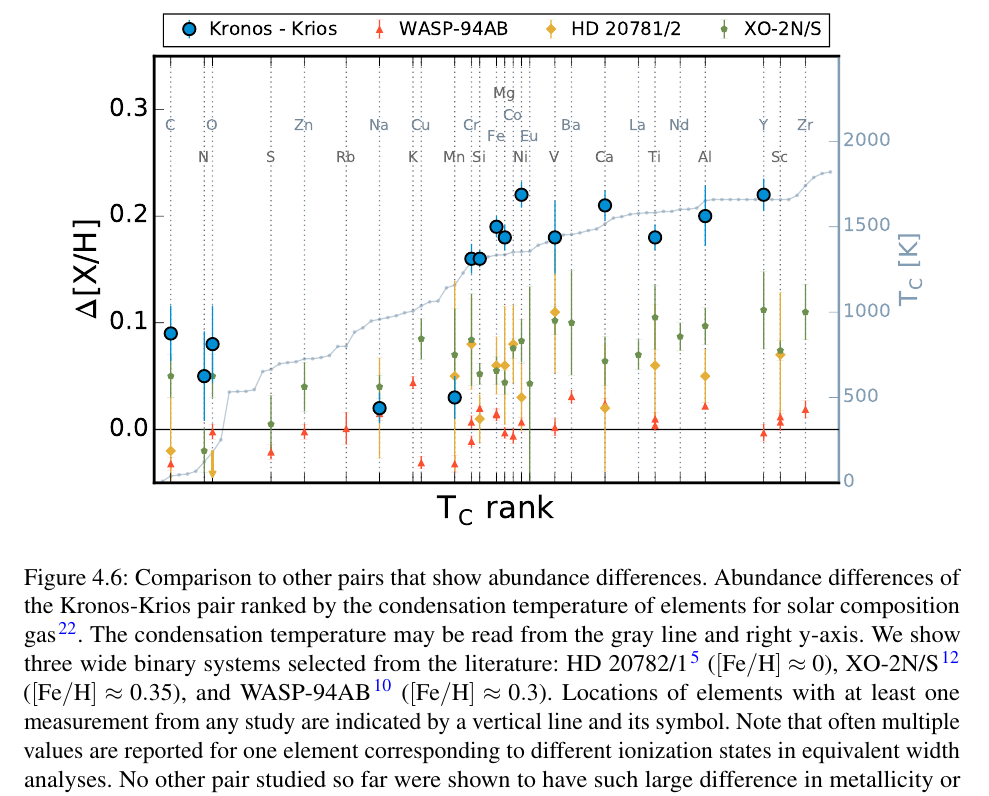
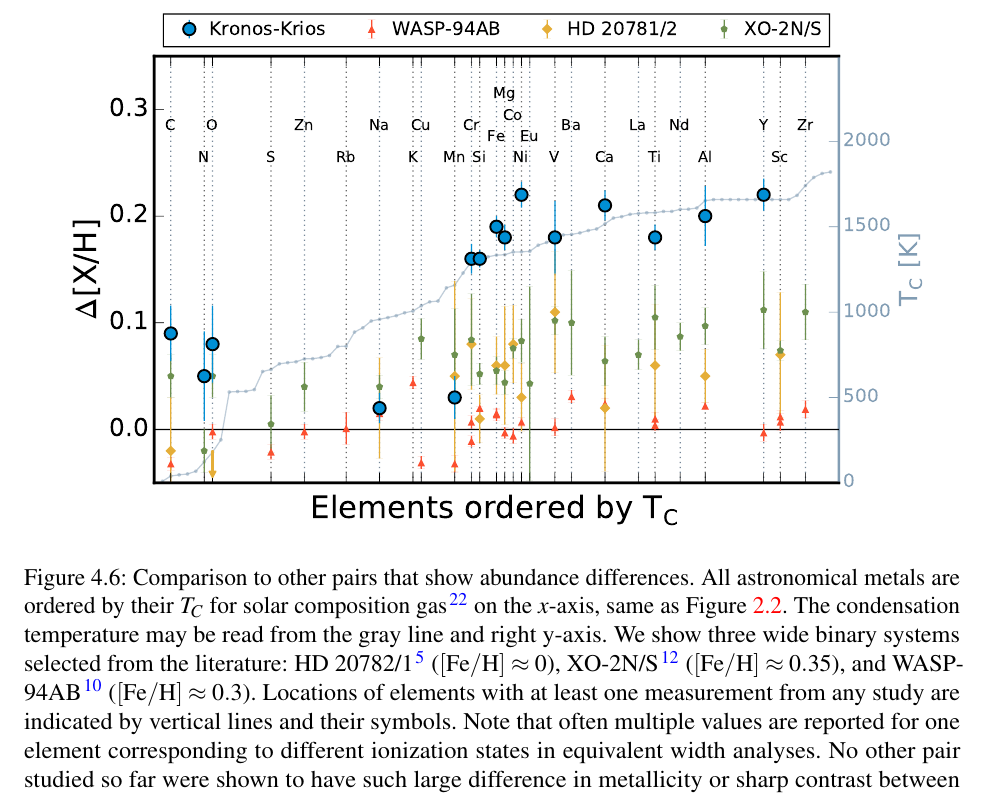
Before and after one commit to smoh/Group1199, a LaTeX document (paper/ms.tex): part of page 19 of 28, cut so that both start at the same text. Compiled offline with pdfLaTeX.

Commit message:
Tweak figure and caption

```diff
--- a/paper/ms.tex
+++ b/paper/ms.tex
@@ -629,17 +629,15 @@ funded by the National Aeronautics and Space Administration.
   \centering
   \includegraphics[width=0.95\linewidth]{TcRank_deltaXH_concise.pdf}
   \caption{Comparison to other pairs that show abundance differences.
-    %TODO
-    Abundance differences of the \bizarreone-\sunanalog\ pair ranked by the
-    condensation temperature of elements for solar composition
-    gas\cite{2003ApJ...591.1220L}.
+    All astronomical metals are ordered by their \Tcondens\ for solar
+    composition gas\cite{2003ApJ...591.1220L} on the $x$-axis, same as \figname~\ref{fig:deltaxh_tcrank}.
     The condensation temperature may be read from the gray line and right y-axis.
     We show three wide binary systems selected from the literature:
     HD~20782/1\cite{Mack:2014aa} ($\feh\approx0$),
     XO-2N/S\cite{Biazzo:2015aa} ($\feh\approx0.35$),
     and WASP-94AB\cite{Teske:2016aa} ($\feh\approx0.3$).
     Locations of elements with at least one measurement from any study
-    are indicated by a vertical line and its symbol.
+    are indicated by vertical lines and their symbols.
     Note that often multiple values are reported for one element corresponding
     to different ionization states in equivalent width analyses.
     No other pair studied so far were shown to have such large difference
```
Also changed, not shown: paper/figures/TcRank_deltaXH_concise.pdf.
